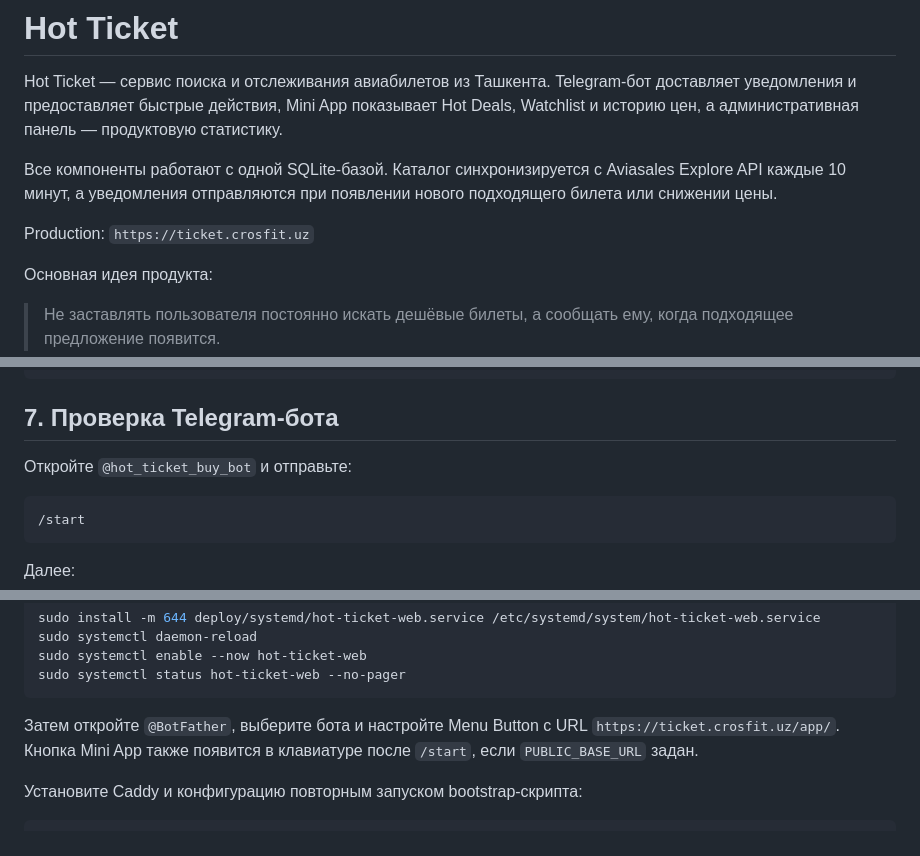
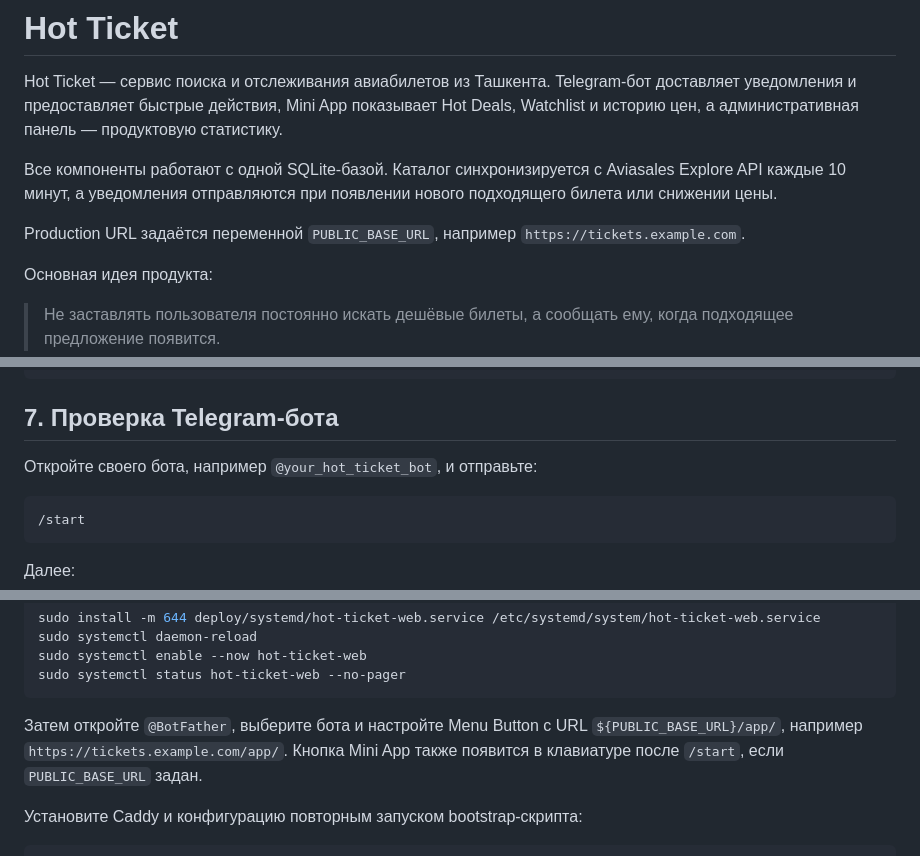
Before and after one commit to Lanser0614/hot-ticket-telegram-bot, a Markdown page: README.md, 3 parts joined by grey strips. GitHub-like rendering.

````diff
--- a/README.md
+++ b/README.md
@@ -4,7 +4,7 @@ Hot Ticket — сервис поиска и отслеживания авиаб
 
 Все компоненты работают с одной SQLite-базой. Каталог синхронизируется с Aviasales Explore API каждые 10 минут, а уведомления отправляются при появлении нового подходящего билета или снижении цены.
 
-Production: `https://ticket.crosfit.uz`
+Production URL задаётся переменной `PUBLIC_BASE_URL`, например `https://tickets.example.com`.
 
 Основная идея продукта:
 
@@ -317,7 +317,7 @@ sudo journalctl -u cron -n 100 --no-pager
 
 ## 7. Проверка Telegram-бота
 
-Откройте `@hot_ticket_buy_bot` и отправьте:
+Откройте своего бота, например `@your_hot_ticket_bot`, и отправьте:
 
 ```text
 /start
@@ -472,7 +472,7 @@ sudo systemctl status hot-ticket-web --no-pager
 ```
 
 Затем откройте `@BotFather`, выберите бота и настройте Menu Button с URL
-`https://ticket.crosfit.uz/app/`. Кнопка Mini App также появится в
+`${PUBLIC_BASE_URL}/app/`, например `https://tickets.example.com/app/`. Кнопка Mini App также появится в
 клавиатуре после `/start`, если `PUBLIC_BASE_URL` задан.
 
 Установите Caddy и конфигурацию повторным запуском bootstrap-скрипта:
````
Also changed, not shown: other parts of README.md (+10 -10 lines).
